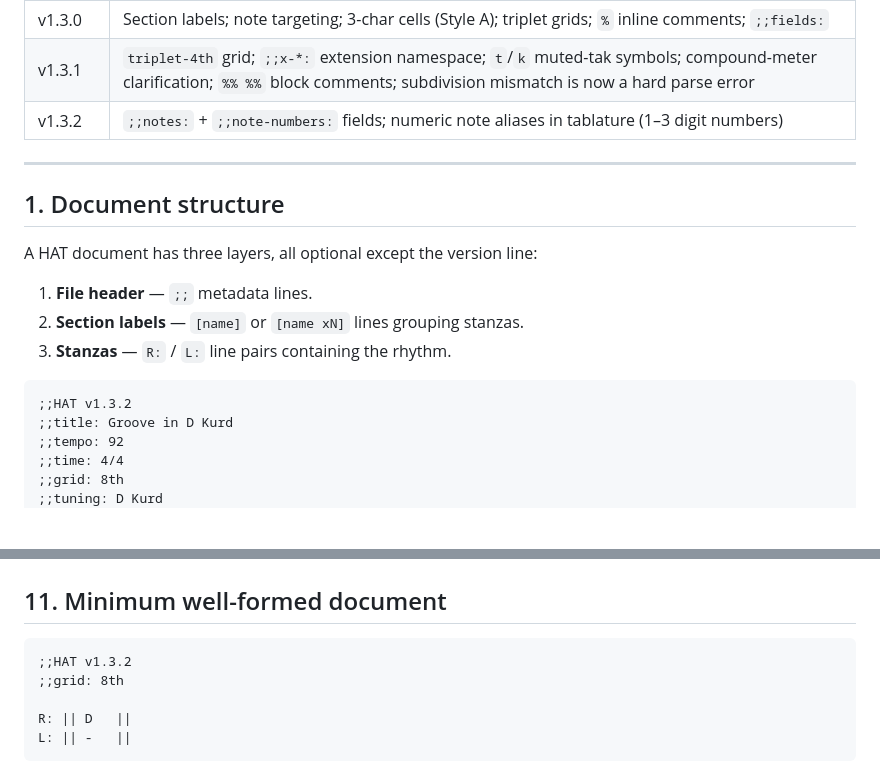
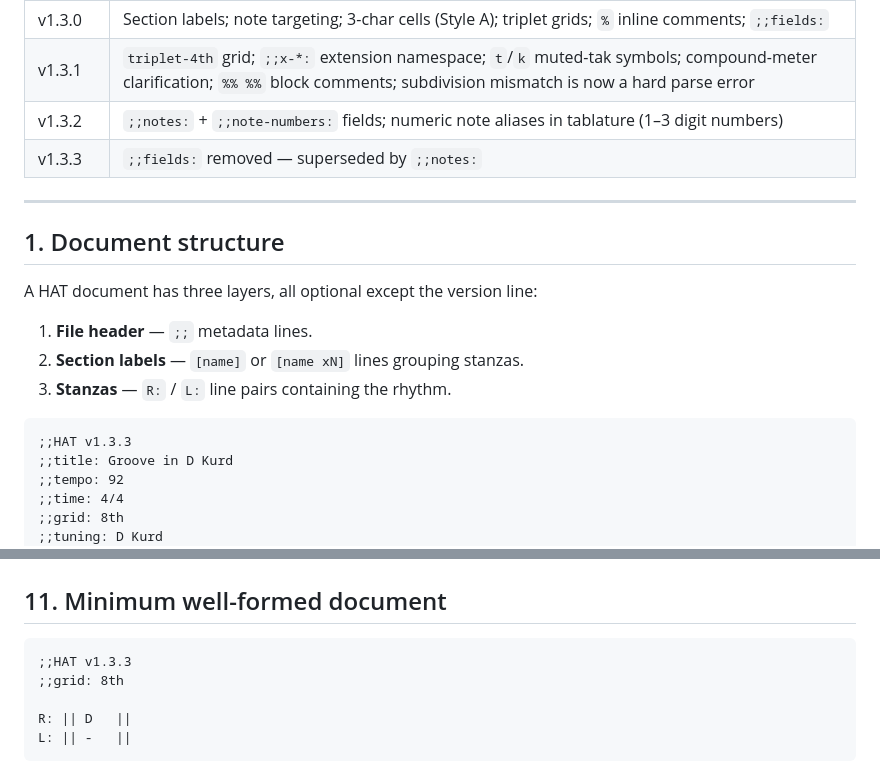
Before and after one commit to EikHen/hat_spec, a Markdown page: HAT-spec.md, 2 parts joined by grey strips. Drawn GitHub-style; blank space fills up the shorter version.

````diff
--- a/HAT-spec.md
+++ b/HAT-spec.md
@@ -11,6 +11,7 @@ A plain-text notation system for handpan rhythms. Human-readable in monospace fo
 | v1.3.0 | Section labels; note targeting; 3-char cells (Style A); triplet grids; `%` inline comments; `;;fields:` |
 | v1.3.1 | `triplet-4th` grid; `;;x-*:` extension namespace; `t`/`k` muted-tak symbols; compound-meter clarification; `%% %%` block comments; subdivision mismatch is now a hard parse error |
 | v1.3.2 | `;;notes:` + `;;note-numbers:` fields; numeric note aliases in tablature (1–3 digit numbers) |
+| v1.3.3 | `;;fields:` removed — superseded by `;;notes:` |
 
 ---
 
@@ -23,7 +24,7 @@ A HAT document has three layers, all optional except the version line:
 3. **Stanzas** — `R:` / `L:` line pairs containing the rhythm.
 
 ```
-;;HAT v1.3.2
+;;HAT v1.3.3
 ;;title: Groove in D Kurd
 ;;tempo: 92
 ;;time: 4/4
@@ -504,7 +505,7 @@ L: || -   | K   | -   | K   | -   | K   | -   | K   ||
 ## 11. Minimum well-formed document
 
 ```
-;;HAT v1.3.2
+;;HAT v1.3.3
 ;;grid: 8th
 
 R: || D   ||
````
Also changed, not shown: other parts of HAT-spec.md (+8 -8 lines), rhythm-library.md (+3 -3 lines).
